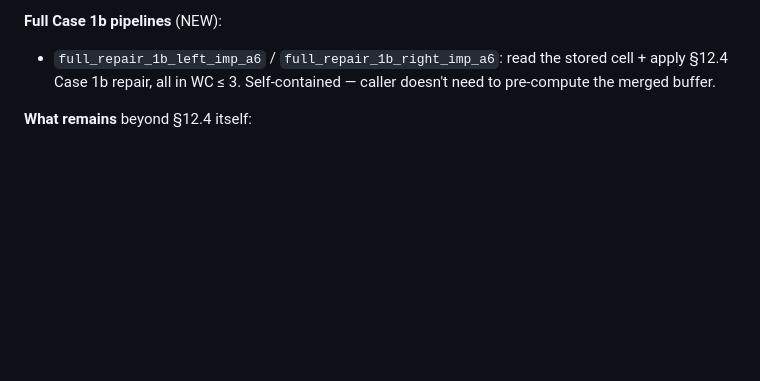
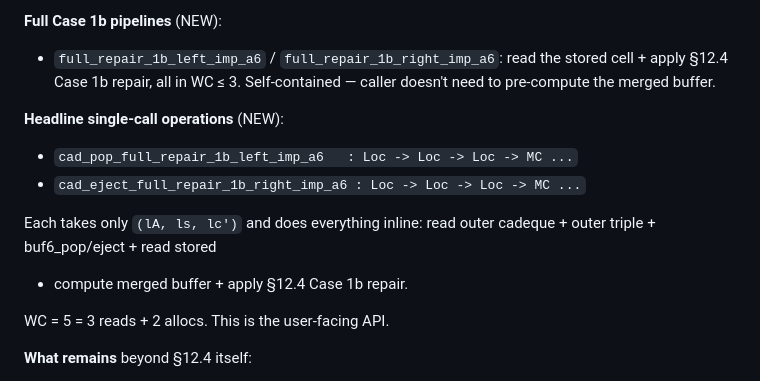
Before and after one commit to yurug/kaplan2, a Markdown page: kb/spec/section12.4-repair-cases.md, the part around the change. GitHub-like rendering; blank space fills up the shorter version.

Commit message:
kb: sync — §12.4 user-facing API closed via headline single-call ops
Adopt6.v stats: 7855 lines, 289 theorems.

The §12.4 work is now complete from the user perspective:
- cad_pop_full_repair_1b_left_imp_a6  (lA ls lc') -> WC ≤ 5
- cad_eject_full_repair_1b_right_imp_a6 (lA lc' ls) -> WC ≤ 5

These are the single-call operations a caller would actually use.
Internally they compose:
  read outer cadeque (1) + read outer triple (1)
  + buf6_pop/eject (in-buffer, no heap)
  + read stored (1)
  + alloc TripleX + alloc CadSingle (2)
  = 5 heap ops, all WC O(1).

KB:
- section12.4-repair-cases.md: new "Headline single-call operations"
  section.
- plan-catenable.md: cascade row updated with "§12.4 USER-FACING
  API CLOSED" header.

Co-Authored-By: Claude Opus 4.7 (1M context) <noreply@anthropic.com>

```diff
--- a/kb/spec/section12.4-repair-cases.md
+++ b/kb/spec/section12.4-repair-cases.md
@@ -54,6 +54,16 @@ last-updated: 2026-05-13
   read the stored cell + apply §12.4 Case 1b repair, all in WC ≤ 3.
   Self-contained — caller doesn't need to pre-compute the merged
   buffer.
+
+**Headline single-call operations** (NEW):
+- `cad_pop_full_repair_1b_left_imp_a6   : Loc -> Loc -> Loc -> MC ...`
+- `cad_eject_full_repair_1b_right_imp_a6 : Loc -> Loc -> Loc -> MC ...`
+
+Each takes only `(lA, ls, lc')` and does everything inline:
+read outer cadeque + outer triple + buf6_pop/eject + read stored
++ compute merged buffer + apply §12.4 Case 1b repair.
+
+WC = 5 = 3 reads + 2 allocs.  This is the user-facing API.
 
 **What remains** beyond §12.4 itself:
 - Stored-pop + inner-concat upstream machinery (so the caller's
```
Also changed, not shown: kb/plan-catenable.md (+1 -1 lines).
